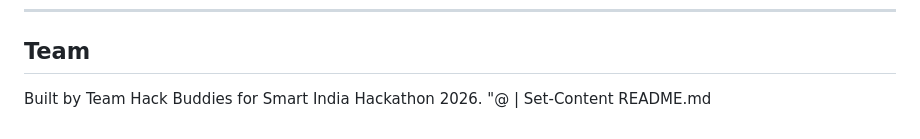
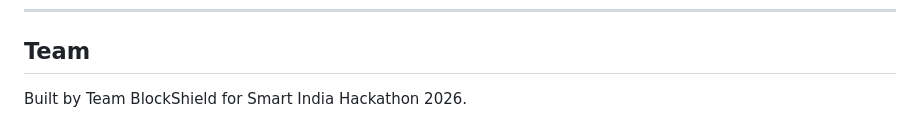
Before and after one commit to Nancy9248/VeriGov, a Markdown page: README.md, the part around the change. Rendered like a GitHub page.

Commit message:
Update team name in README

```diff
--- a/README.md
+++ b/README.md
@@ -78,5 +78,4 @@ Live app: https://verigov.onrender.com/
 
 ## Team
 
-Built by Team Hack Buddies for Smart India Hackathon 2026.
-"@ | Set-Content README.md
+Built by Team BlockShield for Smart India Hackathon 2026.
```
